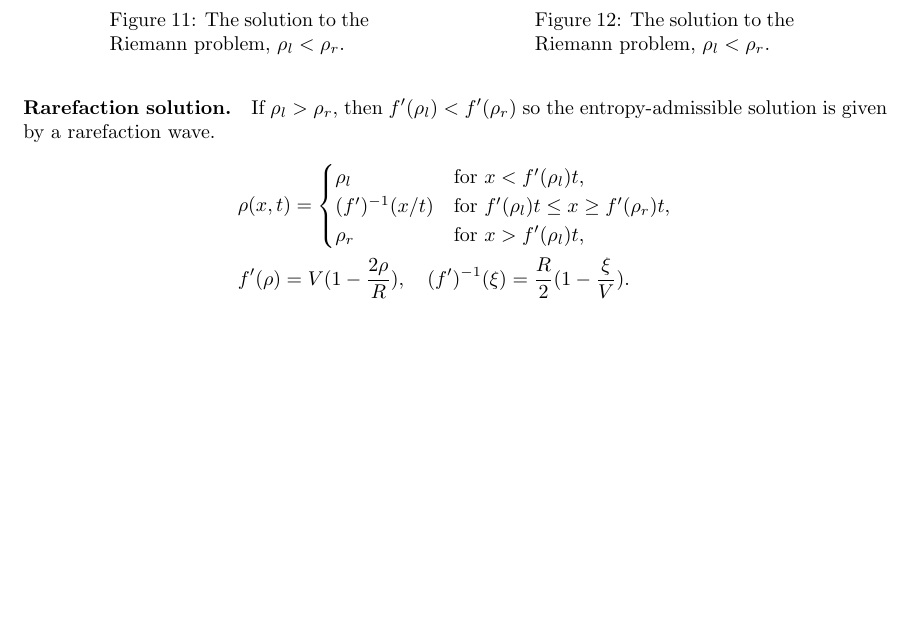
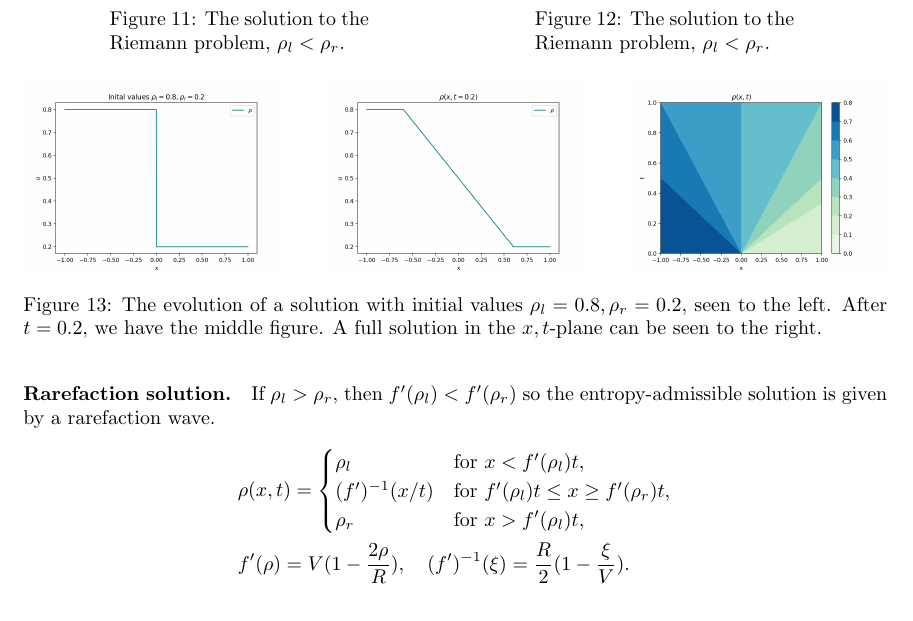
Before and after one commit to Camilbk/Prosjektoppgave, a LaTeX document (main.tex): part of page 16 of 29, cut so that both start at the same text, the shorter picture padded with empty space. Compiled offline with pdfLaTeX.

Commit message:
Updates from Overleaf

```diff
--- a/main.tex
+++ b/main.tex
@@ -15,6 +15,8 @@
 \usepackage{todonotes}
 \usepackage{xr}
 \usepackage{verbatim}
+\usepackage{caption}
+\usepackage{subcaption}
 \usepackage{tikz}
 \pgfplotsset{compat=1.17}
 \usepackage{csquotes}
@@ -788,6 +790,31 @@ We conclude this solution of the phase transition model if initial data $\rho_l,
     \input{Figures/Model/SolRPFreePhase}
 \end{figure}
 
+\begin{figure}
+     \centering
+     \begin{subfigure}[b]{0.3\textwidth}
+         \centering
+         \includegraphics[width=\textwidth]{Figures/Model/RarefacIV.png}
+         %\caption{Initial value plot.}
+         %\label{fig:RarefacIV}
+     \end{subfigure}
+     \hfill
+     \begin{subfigure}[b]{0.3\textwidth}
+         \centering
+         \includegraphics[width=\textwidth]{Figures/Model/RarefacAtTime.png}
+         %\caption{Solution $\rho(x,t)$ at time $t = 0.2$}
+         %\label{fig:RarefacAtTime}
+     \end{subfigure}
+     \hfill
+     \begin{subfigure}[b]{0.3\textwidth}
+         \centering
+         \includegraphics[width=\textwidth]{Figures/Model/RarefactionFull.png}
+         %\caption{The solution $\rho$ in the $x,t$-plane. }
+         %\label{fig:five over x}
+     \end{subfigure}
+        \caption{The evolution of a solution with initial values $\rho_l = 0.8, \rho_r = 0.2$, seen to the left. After $t = 0.2$, we have the middle figure. A full solution in the $x,t$-plane can be seen to the right.}
+        \label{fig:ExampleRarefaction}
+\end{figure}
 
 \subsection{The Riemann Problem for the Congested phase}\label{RPCongPh}
 
```
